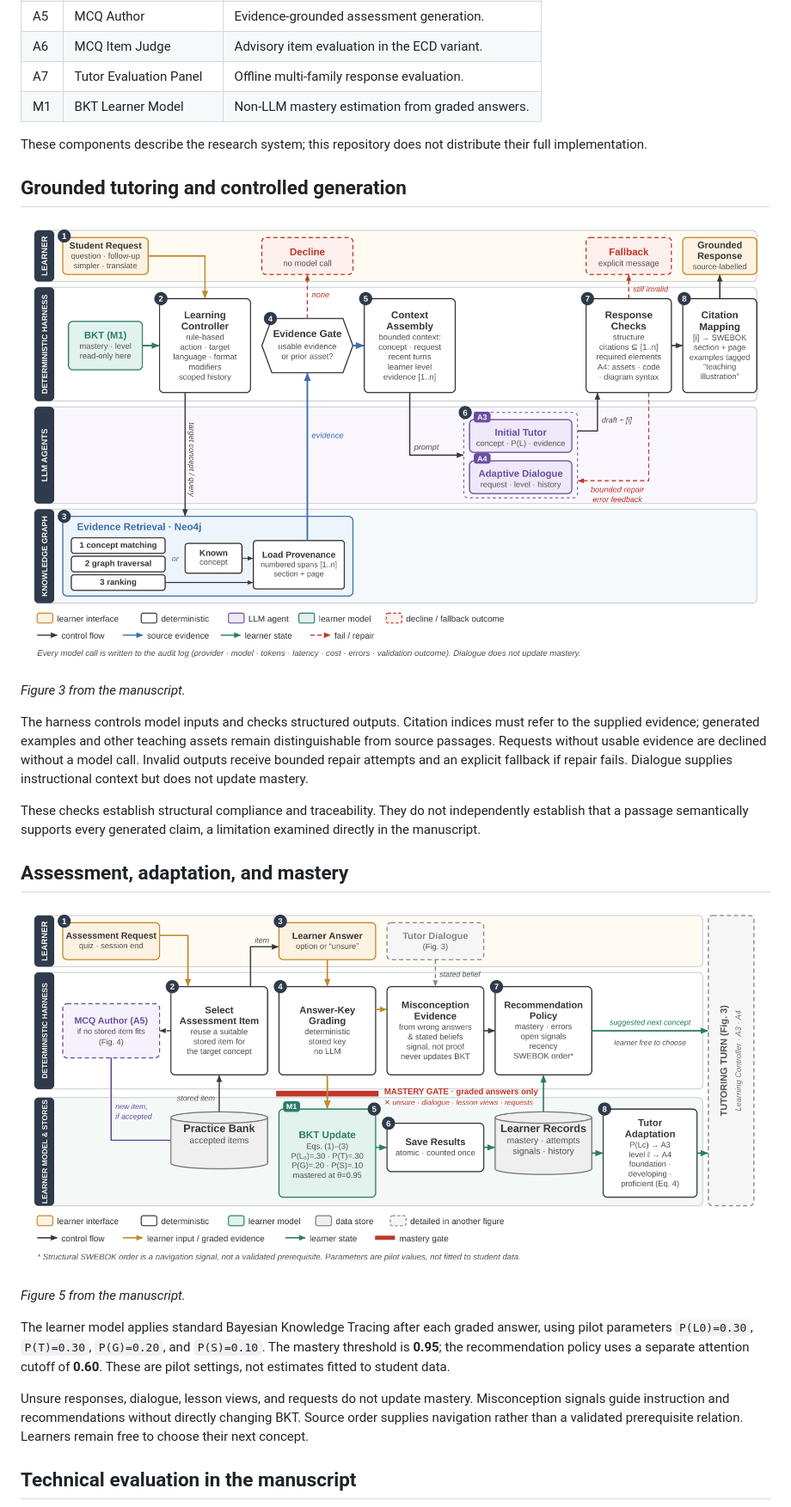
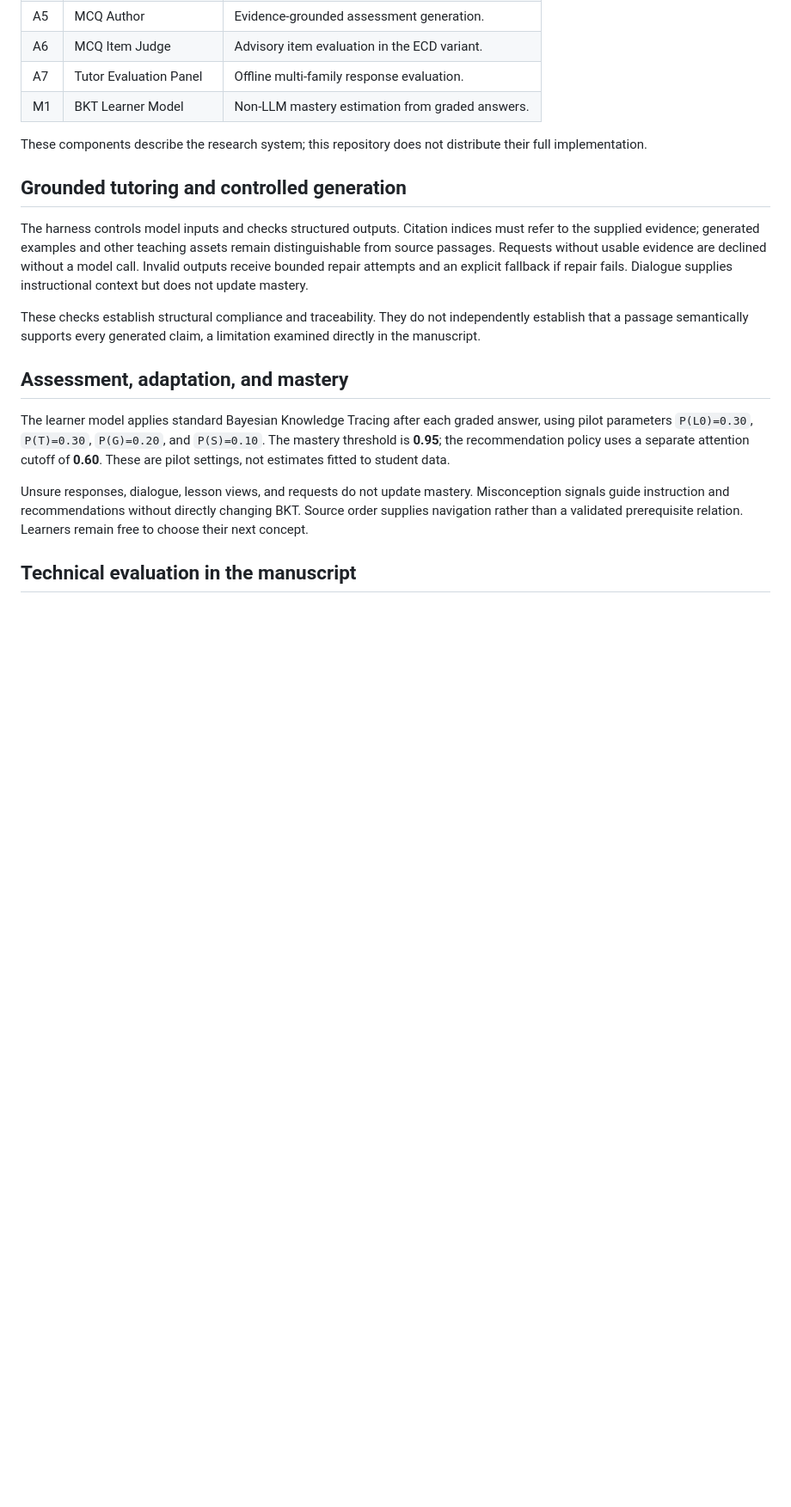
Before and after one commit to bushra-aljohani/GraphSE-Learn-Design-and-Evaluation-of-an-Evidence-Grounded-Agentic-GraphRAG-System-for-SE, a Markdown page: README.md, the part around one of its changes. Shown at 86% size. Drawn GitHub-style; pictures changed too: docs/figures/fig3-tutoring-turn.png (deleted), docs/figures/fig5-mastery-loop.png (deleted); blank space fills up the shorter version.

```diff
--- a/README.md
+++ b/README.md
@@ -37,19 +37,11 @@ These components describe the research system; this repository does not distribu
 
 ## Grounded tutoring and controlled generation
 
-![Figure 3. One grounded tutoring turn](docs/figures/fig3-tutoring-turn.png)
-
-*Figure 3 from the manuscript.*
-
 The harness controls model inputs and checks structured outputs. Citation indices must refer to the supplied evidence; generated examples and other teaching assets remain distinguishable from source passages. Requests without usable evidence are declined without a model call. Invalid outputs receive bounded repair attempts and an explicit fallback if repair fails. Dialogue supplies instructional context but does not update mastery.
 
 These checks establish structural compliance and traceability. They do not independently establish that a passage semantically supports every generated claim, a limitation examined directly in the manuscript.
 
 ## Assessment, adaptation, and mastery
-
-![Figure 5. Assessment evidence and the mastery loop](docs/figures/fig5-mastery-loop.png)
-
-*Figure 5 from the manuscript.*
 
 The learner model applies standard Bayesian Knowledge Tracing after each graded answer, using pilot parameters `P(L0)=0.30`, `P(T)=0.30`, `P(G)=0.20`, and `P(S)=0.10`. The mastery threshold is **0.95**; the recommendation policy uses a separate attention cutoff of **0.60**. These are pilot settings, not estimates fitted to student data.
 
```
Also changed, not shown: other parts of README.md (+5 -9 lines), docs/figures/fig1-overview.png, docs/figures/fig6-evaluation.png (deleted), 1 other file.
